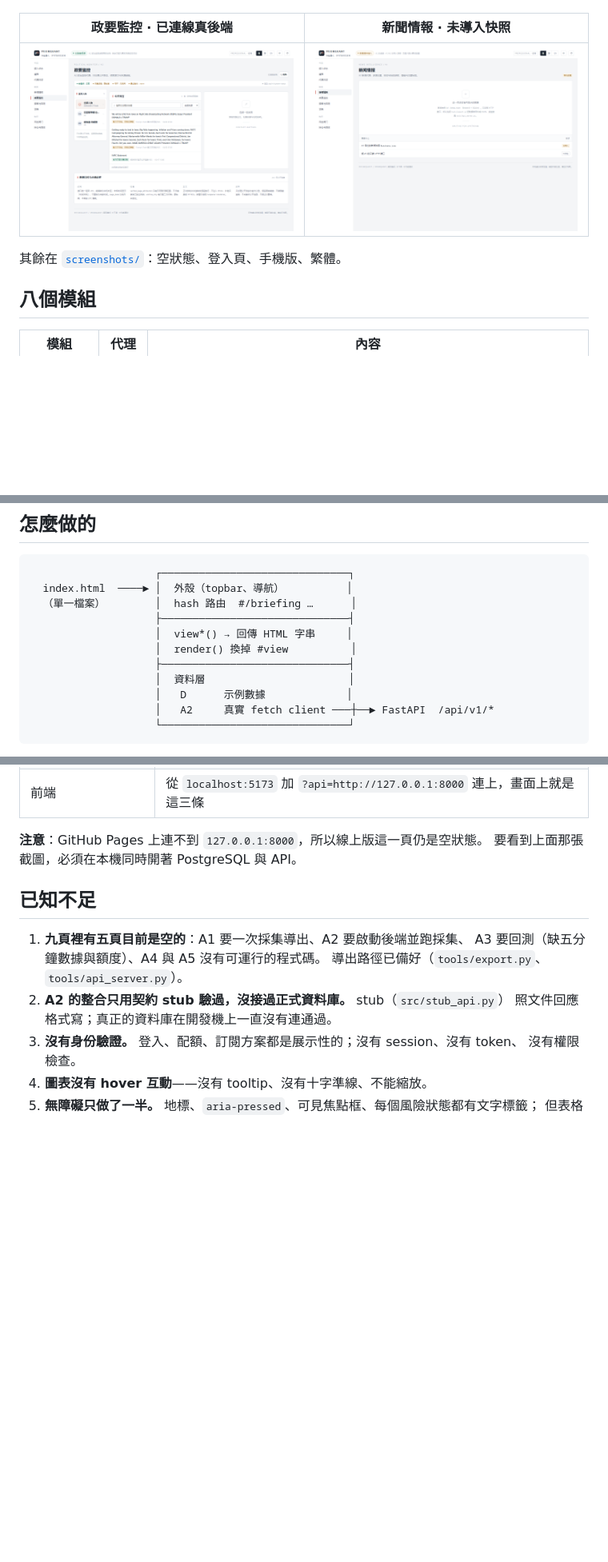
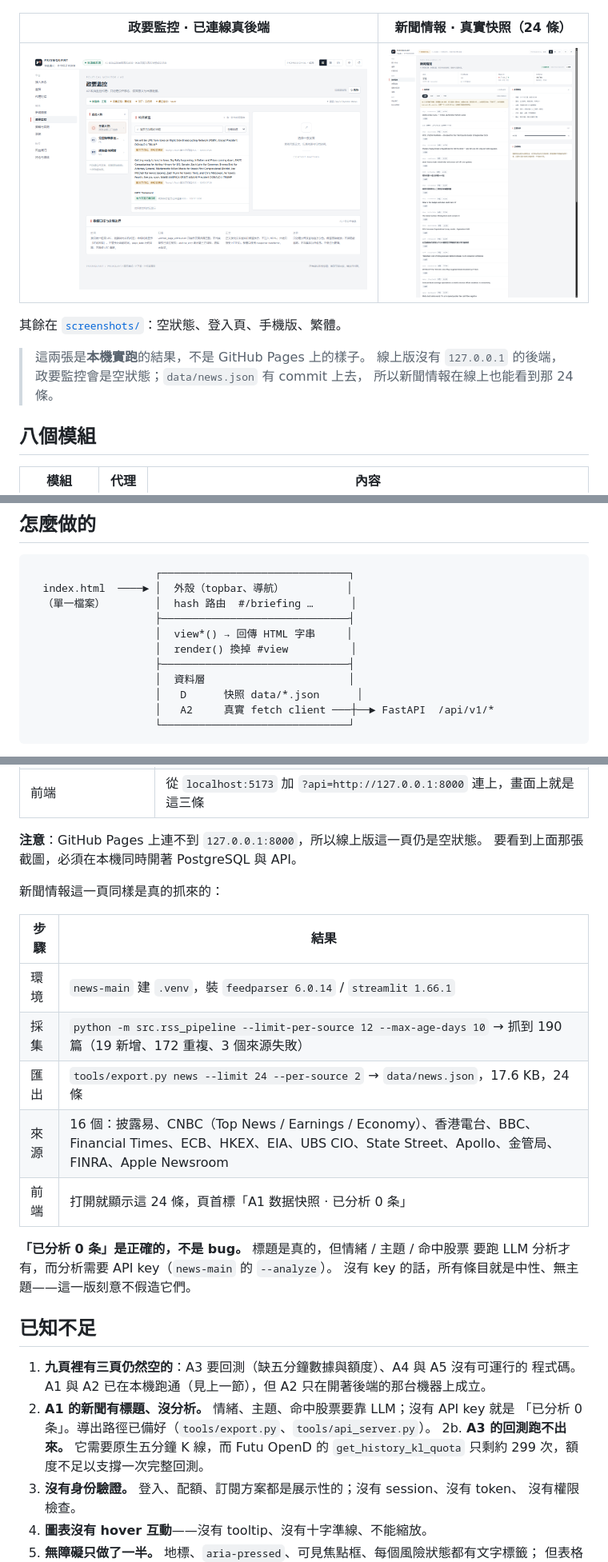
Before and after one commit to user139930/prismquant-web, a Markdown page: README.md, 3 parts joined by grey strips. Shown: that part at 80% size. GitHub-like rendering; pictures changed too: screenshots/03_新聞情報_真實快照.png (added), screenshots/03_新聞情報_空狀態.png (deleted); blank space fills up the shorter version.

````diff
--- a/README.md
+++ b/README.md
@@ -26,11 +26,15 @@ IVE / HKIIT，Group 1。
 
 ![接入狀態](screenshots/00_接入狀態.png)
 
-| 政要監控 · 已連線真後端 | 新聞情報 · 未導入快照 |
+| 政要監控 · 已連線真後端 | 新聞情報 · 真實快照（24 條） |
 |---|---|
-| ![政要監控](screenshots/01_政要監控_已連線.png) | ![新聞情報](screenshots/03_新聞情報_空狀態.png) |
+| ![政要監控](screenshots/01_政要監控_已連線.png) | ![新聞情報](screenshots/03_新聞情報_真實快照.png) |
 
 其餘在 [`screenshots/`](screenshots)：空狀態、登入頁、手機版、繁體。
+
+> 這兩張是**本機實跑**的結果，不是 GitHub Pages 上的樣子。
+> 線上版沒有 `127.0.0.1` 的後端，政要監控會是空狀態；`data/news.json` 有 commit 上去，
+> 所以新聞情報在線上也能看到那 24 條。
 
 ## 八個模組
 
@@ -61,7 +65,7 @@ IVE / HKIIT，Group 1。
                     │  render() 換掉 #view          │
                     ├──────────────────────────────┤
                     │  資料層                       │
-                    │   D      示例數據             │
+                    │   D      快照 data/*.json      │
                     │   A2     真實 fetch client ───┼──► FastAPI  /api/v1/*
                     └──────────────────────────────┘
 ```
@@ -209,13 +224,28 @@ python tools/api_server.py --news-db "<...>\news.sqlite3" --curve "<...>\curve.c
 **注意**：GitHub Pages 上連不到 `127.0.0.1:8000`，所以線上版這一頁仍是空狀態。
 要看到上面那張截圖，必須在本機同時開著 PostgreSQL 與 API。
 
+新聞情報這一頁同樣是真的抓來的：
+
+| 步驟 | 結果 |
+|---|---|
+| 環境 | `news-main` 建 `.venv`，裝 `feedparser 6.0.14` / `streamlit 1.66.1` |
+| 採集 | `python -m src.rss_pipeline --limit-per-source 12 --max-age-days 10` → 抓到 190 篇（19 新增、172 重複、3 個來源失敗） |
+| 匯出 | `tools/export.py news --limit 24 --per-source 2` → `data/news.json`，17.6 KB，24 條 |
+| 來源 | 16 個：披露易、CNBC（Top News / Earnings / Economy）、香港電台、BBC、Financial Times、ECB、HKEX、EIA、UBS CIO、State Street、Apollo、金管局、FINRA、Apple Newsroom |
+| 前端 | 打開就顯示這 24 條，頁首標「A1 数据快照 · 已分析 0 条」 |
+
+**「已分析 0 条」是正確的，不是 bug。** 標題是真的，但情緒 / 主題 / 命中股票
+要跑 LLM 分析才有，而分析需要 API key（`news-main` 的 `--analyze`）。
+沒有 key 的話，所有條目就是中性、無主題——這一版刻意不假造它們。
+
 ## 已知不足
 
-1. **九頁裡有五頁目前是空的**：A1 要一次採集導出、A2 要啟動後端並跑採集、
-   A3 要回測（缺五分鐘數據與額度）、A4 與 A5 沒有可運行的程式碼。
-   導出路徑已備好（`tools/export.py`、`tools/api_server.py`）。
-2. **A2 的整合只用契約 stub 驗過，沒接過正式資料庫。** stub（`src/stub_api.py`）
-   照文件回應格式寫；真正的資料庫在開發機上一直沒有連通過。
+1. **九頁裡有三頁仍然空的**：A3 要回測（缺五分鐘數據與額度）、A4 與 A5 沒有可運行的
+   程式碼。A1 與 A2 已在本機跑通（見上一節），但 A2 只在開著後端的那台機器上成立。
+2. **A1 的新聞有標題、沒分析。** 情緒、主題、命中股票要靠 LLM；沒有 API key 就是
+   「已分析 0 条」。導出路徑已備好（`tools/export.py`、`tools/api_server.py`）。
+2b. **A3 的回測跑不出來。** 它需要原生五分鐘 K 線，而 Futu OpenD 的
+   `get_history_kl_quota` 只剩約 299 次，額度不足以支撐一次完整回測。
 3. **沒有身份驗證。** 登入、配額、訂閱方案都是展示性的；沒有 session、沒有 token、
    沒有權限檢查。
 4. **圖表沒有 hover 互動**——沒有 tooltip、沒有十字準線、不能縮放。
````
Also changed, not shown: other parts of README.md (+28 -13 lines), data/README.md (+15 -10 lines), 7 other files.
